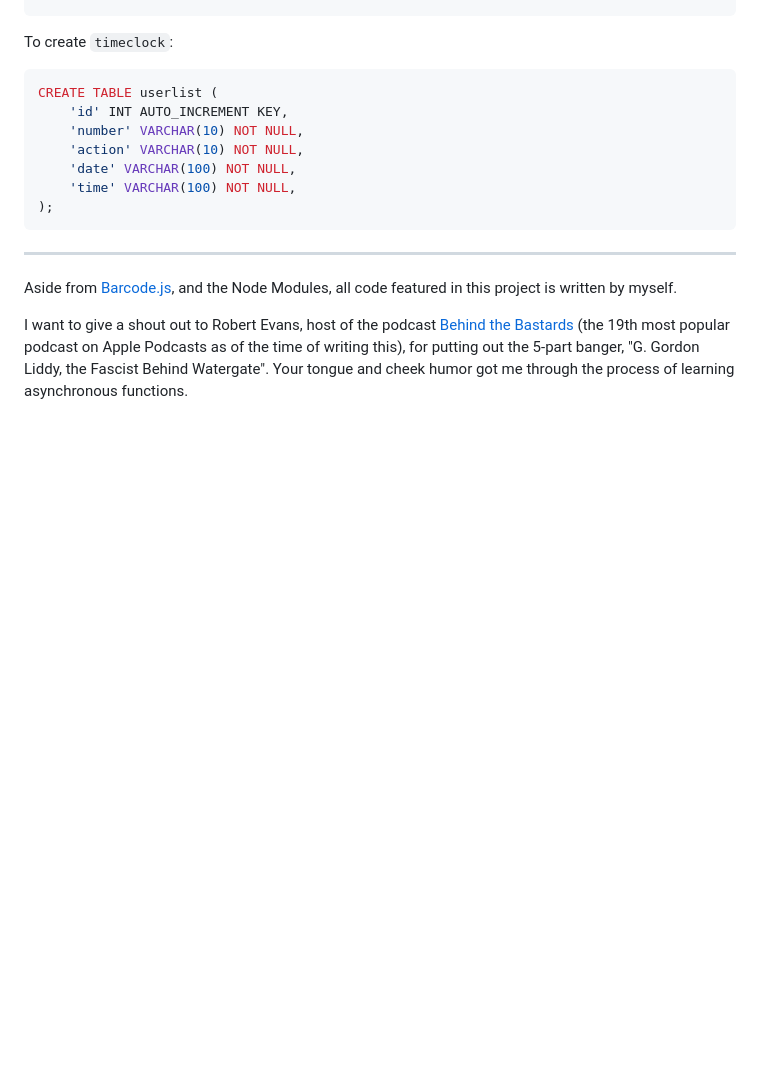
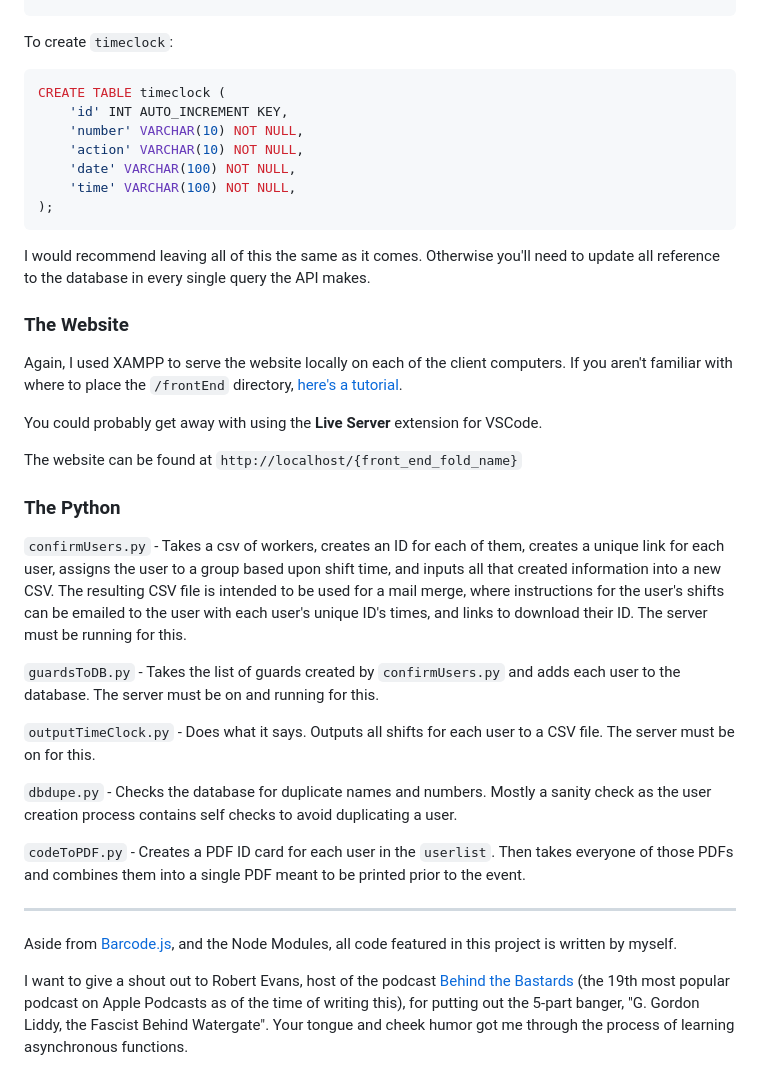
Before and after one commit to KRBYdesign/PortableTimeClock, a Markdown page: README.md, the part around the change. Drawn GitHub-style; blank space fills up the shorter version.

````diff
--- a/README.md
+++ b/README.md
@@ -76,7 +76,7 @@ CREATE TABLE userlist (
 To create `timeclock`:
 
 ```SQL
-CREATE TABLE userlist (
+CREATE TABLE timeclock (
     'id' INT AUTO_INCREMENT KEY,
     'number' VARCHAR(10) NOT NULL,
     'action' VARCHAR(10) NOT NULL,
@@ -85,6 +85,28 @@ CREATE TABLE userlist (
 );
 ```
 
+I would recommend leaving all of this the same as it comes. Otherwise you'll need to update all reference to the database in every single query the API makes.
+
+### The Website
+
+Again, I used XAMPP to serve the website locally on each of the client computers. If you aren't familiar with where to place the `/frontEnd` directory, [here's a tutorial](https://stackoverflow.com/questions/16772198/how-do-i-test-a-website-using-xampp).
+
+You could probably get away with using the **Live Server** extension for VSCode.
+
+The website can be found at `http://localhost/{front_end_fold_name}`
+
+### The Python
+
+`confirmUsers.py` - Takes a csv of workers, creates an ID for each of them, creates a unique link for each user, assigns the user to a group based upon shift time, and inputs all that created information into a new CSV. The resulting CSV file is intended to be used for a mail merge, where instructions for the user's shifts can be emailed to the user with each user's unique ID's times, and links to download their ID. The server must be running for this.
+
+`guardsToDB.py` - Takes the list of guards created by `confirmUsers.py` and adds each user to the database. The server must be on and running for this.
+
+`outputTimeClock.py` - Does what it says. Outputs all shifts for each user to a CSV file. The server must be on for this.
+
+`dbdupe.py` - Checks the database for duplicate names and numbers. Mostly a sanity check as the user creation process contains self checks to avoid duplicating a user.
+
+`codeToPDF.py` - Creates a PDF ID card for each user in the `userlist`. Then takes everyone of those PDFs and combines them into a single PDF meant to be printed prior to the event.
+
 ---
 
 Aside from [Barcode.js](https://github.com/lindell/JsBarcode), and the Node Modules, all code featured in this project is written by myself.
````
